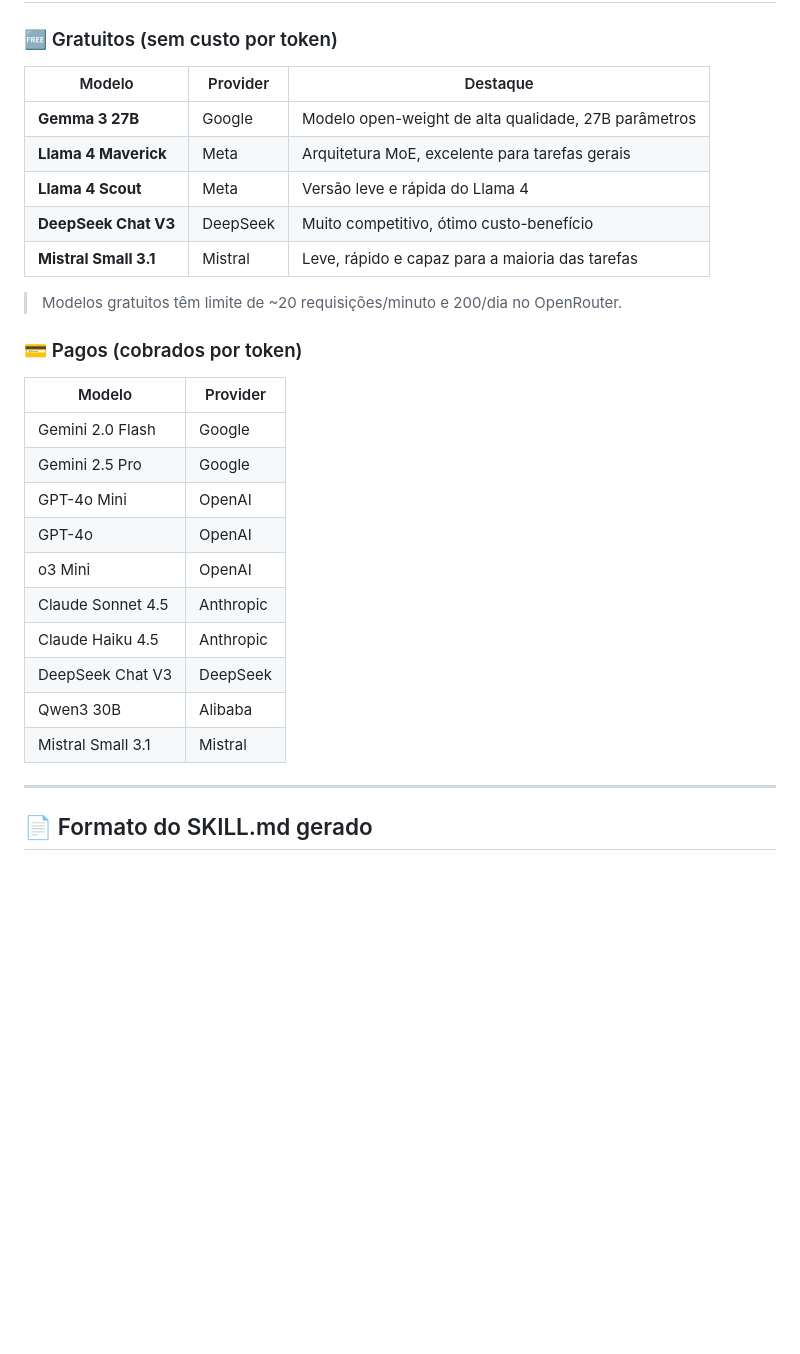
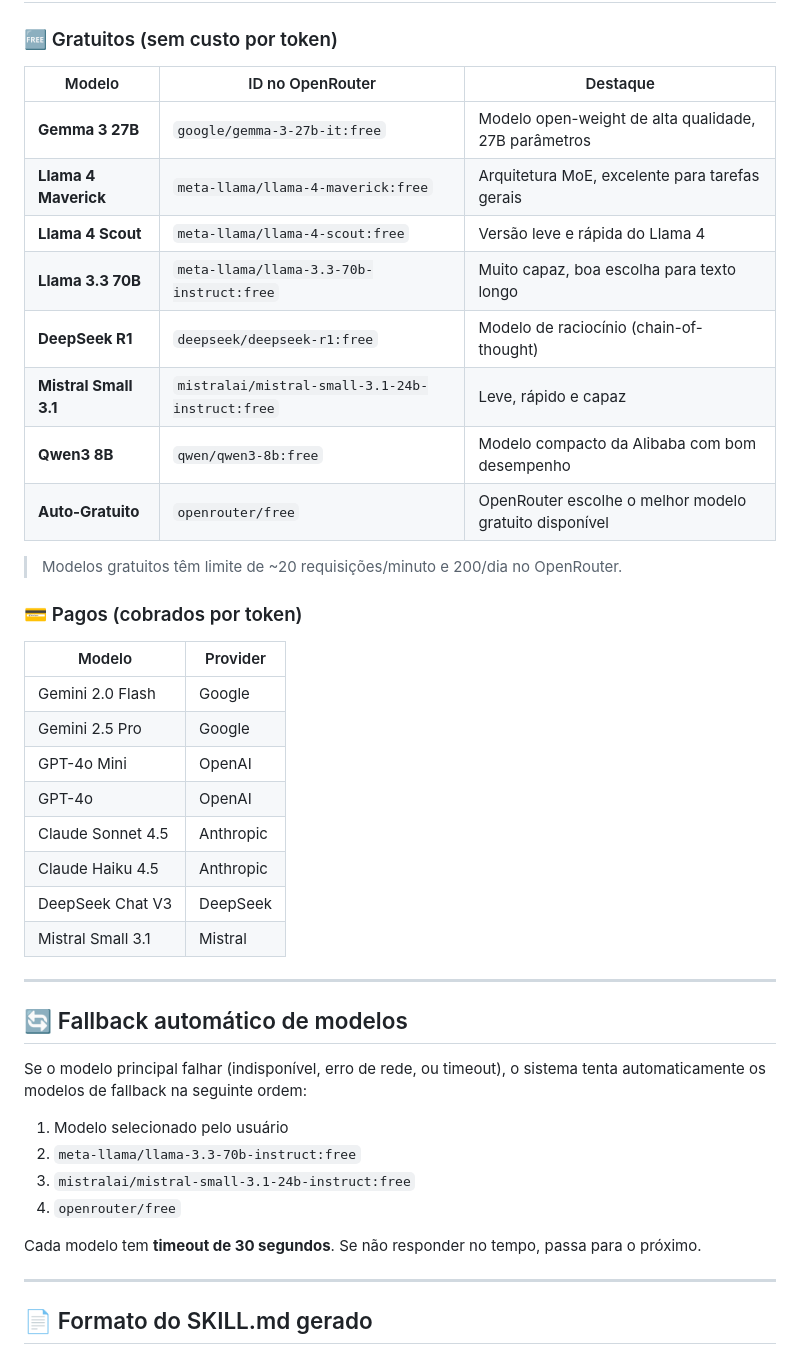
Before and after one commit to acaciomiranda/prompt-ia, a Markdown page: README.md, the part around one of its changes. Drawn GitHub-style; blank space fills up the shorter version.

```diff
--- a/README.md
+++ b/README.md
@@ -74,13 +81,16 @@ A aplicação usa a **OpenRouter API** — um gateway unificado que dá acesso a
 
 ### 🆓 Gratuitos (sem custo por token)
 
-| Modelo | Provider | Destaque |
+| Modelo | ID no OpenRouter | Destaque |
 |---|---|---|
-| **Gemma 3 27B** | Google | Modelo open-weight de alta qualidade, 27B parâmetros |
-| **Llama 4 Maverick** | Meta | Arquitetura MoE, excelente para tarefas gerais |
-| **Llama 4 Scout** | Meta | Versão leve e rápida do Llama 4 |
-| **DeepSeek Chat V3** | DeepSeek | Muito competitivo, ótimo custo-benefício |
-| **Mistral Small 3.1** | Mistral | Leve, rápido e capaz para a maioria das tarefas |
+| **Gemma 3 27B** | `google/gemma-3-27b-it:free` | Modelo open-weight de alta qualidade, 27B parâmetros |
+| **Llama 4 Maverick** | `meta-llama/llama-4-maverick:free` | Arquitetura MoE, excelente para tarefas gerais |
+| **Llama 4 Scout** | `meta-llama/llama-4-scout:free` | Versão leve e rápida do Llama 4 |
+| **Llama 3.3 70B** | `meta-llama/llama-3.3-70b-instruct:free` | Muito capaz, boa escolha para texto longo |
+| **DeepSeek R1** | `deepseek/deepseek-r1:free` | Modelo de raciocínio (chain-of-thought) |
+| **Mistral Small 3.1** | `mistralai/mistral-small-3.1-24b-instruct:free` | Leve, rápido e capaz |
+| **Qwen3 8B** | `qwen/qwen3-8b:free` | Modelo compacto da Alibaba com bom desempenho |
+| **Auto-Gratuito** | `openrouter/free` | OpenRouter escolhe o melhor modelo gratuito disponível |
 
 > Modelos gratuitos têm limite de ~20 requisições/minuto e 200/dia no OpenRouter.
 
@@ -92,12 +102,23 @@ A aplicação usa a **OpenRouter API** — um gateway unificado que dá acesso a
 | Gemini 2.5 Pro | Google |
 | GPT-4o Mini | OpenAI |
 | GPT-4o | OpenAI |
-| o3 Mini | OpenAI |
 | Claude Sonnet 4.5 | Anthropic |
 | Claude Haiku 4.5 | Anthropic |
 | DeepSeek Chat V3 | DeepSeek |
-| Qwen3 30B | Alibaba |
 | Mistral Small 3.1 | Mistral |
+
+---
+
+## 🔄 Fallback automático de modelos
+
+Se o modelo principal falhar (indisponível, erro de rede, ou timeout), o sistema tenta automaticamente os modelos de fallback na seguinte ordem:
+
+1. Modelo selecionado pelo usuário
+2. `meta-llama/llama-3.3-70b-instruct:free`
+3. `mistralai/mistral-small-3.1-24b-instruct:free`
+4. `openrouter/free`
+
+Cada modelo tem **timeout de 30 segundos**. Se não responder no tempo, passa para o próximo.
 
 ---
 
```
Also changed, not shown: other parts of README.md (+51 -6 lines).
